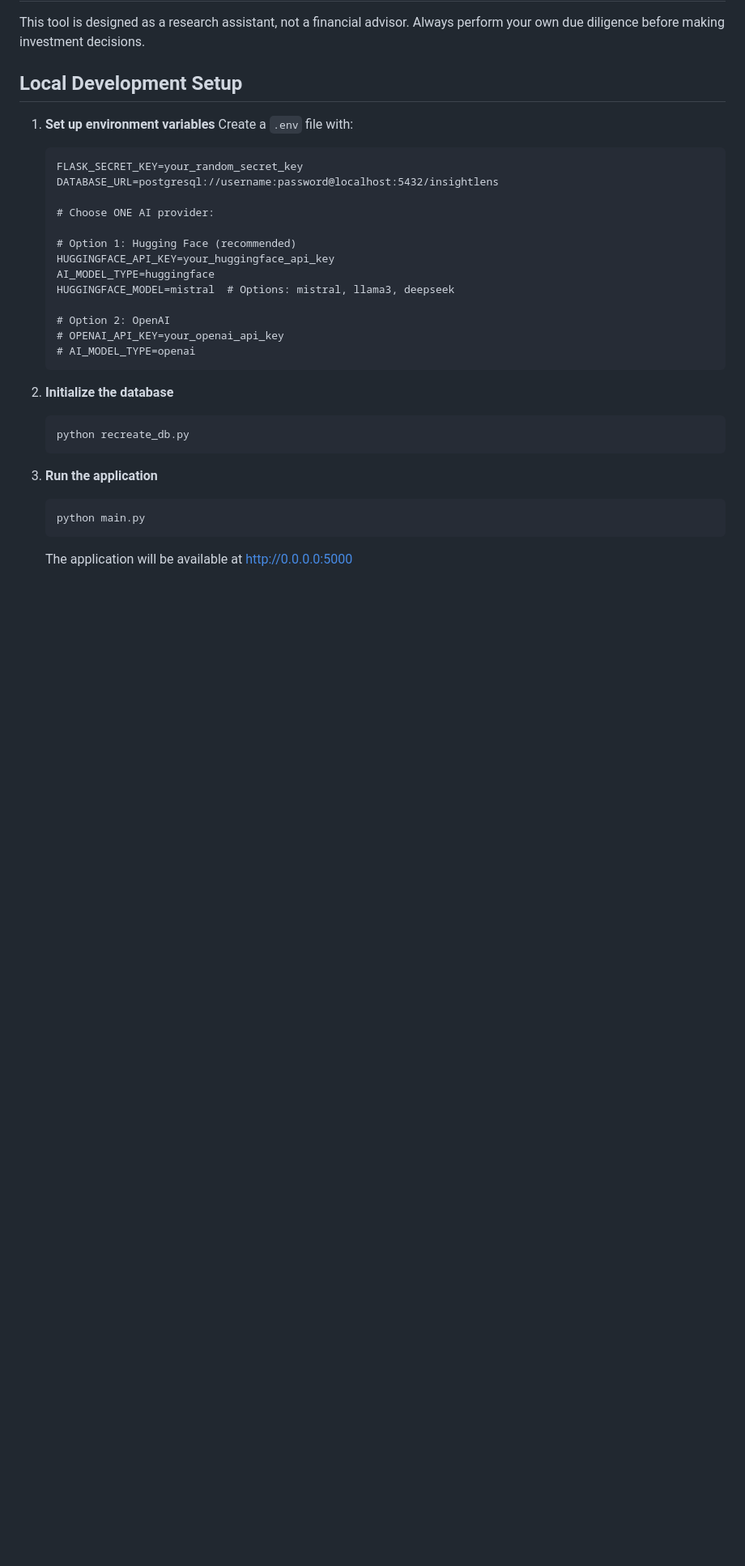
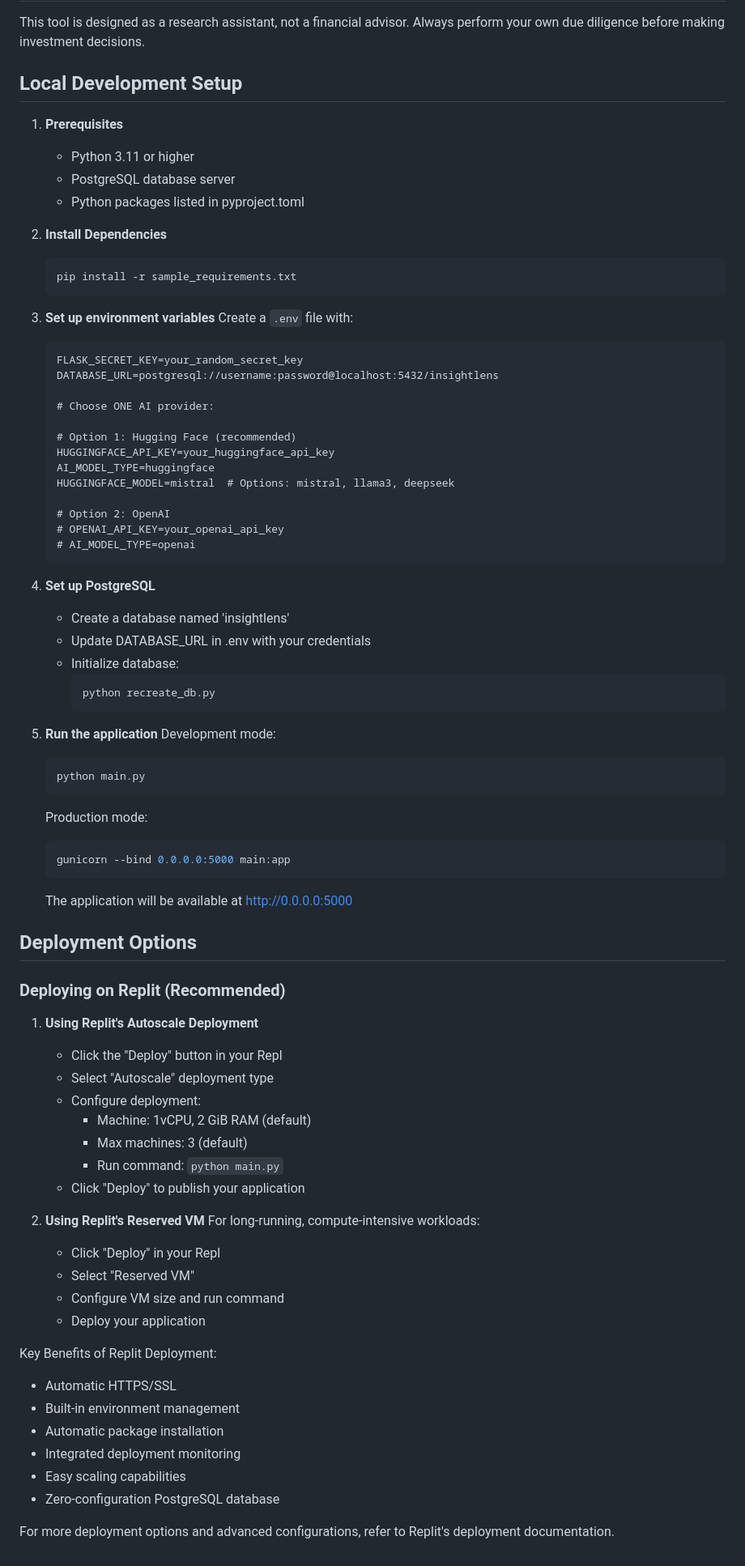
Before and after one commit to monideep2255/InsightLens, a Markdown page: README.md, the part around the change. Shown at 81% size. GitHub-like rendering; blank space fills up the shorter version.

Commit message:
Assistant checkpoint: Updated README with detailed setup and deployment guides
Assistant generated file changes:
- README.md: Add detailed local development and deployment sections

---

User prompt:

In README.md, need to add instructions for the following:

1. Local Development setup: review what is there, add any information if needed to run it locallly (without Replitit)
2. Under the local development setup, create a section to mention deployment options: include how to delploy with replit as well as without it, what options exist

Replit-Commit-Author: Assistant
Replit-Commit-Session-Id: 313224b8-7b0c-49f0-82a3-f190880a8d7c

````diff
--- a/README.md
+++ b/README.md
@@ -122,7 +122,17 @@ This tool is designed as a research assistant, not a financial advisor. Always p
 
 ## Local Development Setup
 
-1. **Set up environment variables**
+1. **Prerequisites**
+   - Python 3.11 or higher
+   - PostgreSQL database server
+   - Python packages listed in pyproject.toml
+
+2. **Install Dependencies**
+   ```bash
+   pip install -r sample_requirements.txt
+   ```
+
+3. **Set up environment variables**
    Create a `.env` file with:
    ```
    FLASK_SECRET_KEY=your_random_secret_key
@@ -140,13 +150,51 @@ This tool is designed as a research assistant, not a financial advisor. Always p
    # AI_MODEL_TYPE=openai
    ```
 
-2. **Initialize the database**
-   ```bash
-   python recreate_db.py
-   ```
+4. **Set up PostgreSQL**
+   - Create a database named 'insightlens'
+   - Update DATABASE_URL in .env with your credentials
+   - Initialize database:
+     ```bash
+     python recreate_db.py
+     ```
 
-3. **Run the application**
+5. **Run the application**
+   Development mode:
    ```bash
    python main.py
    ```
+   Production mode:
+   ```bash
+   gunicorn --bind 0.0.0.0:5000 main:app
+   ```
    The application will be available at http://0.0.0.0:5000
+
+## Deployment Options
+
+### Deploying on Replit (Recommended)
+
+1. **Using Replit's Autoscale Deployment**
+   - Click the "Deploy" button in your Repl
+   - Select "Autoscale" deployment type
+   - Configure deployment:
+     - Machine: 1vCPU, 2 GiB RAM (default)
+     - Max machines: 3 (default)
+     - Run command: `python main.py`
+   - Click "Deploy" to publish your application
+
+2. **Using Replit's Reserved VM**
+   For long-running, compute-intensive workloads:
+   - Click "Deploy" in your Repl
+   - Select "Reserved VM"
+   - Configure VM size and run command
+   - Deploy your application
+
+Key Benefits of Replit Deployment:
+- Automatic HTTPS/SSL
+- Built-in environment management
+- Automatic package installation
+- Integrated deployment monitoring
+- Easy scaling capabilities
+- Zero-configuration PostgreSQL database
+
+For more deployment options and advanced configurations, refer to Replit's deployment documentation.
````
